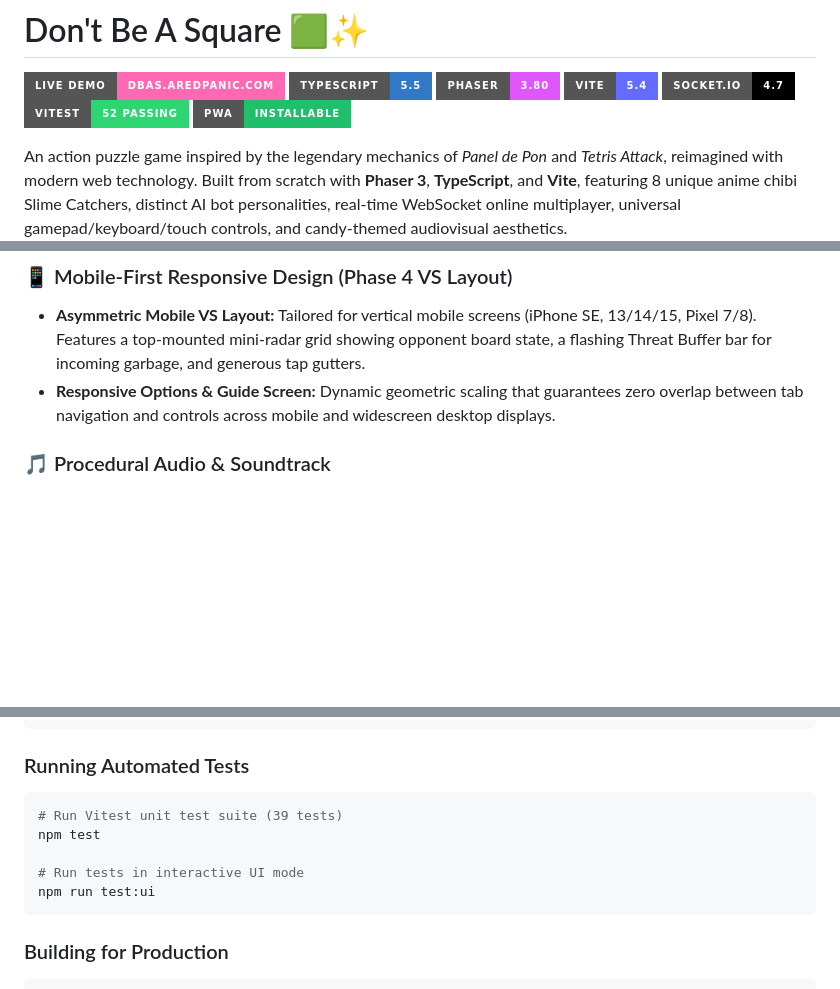
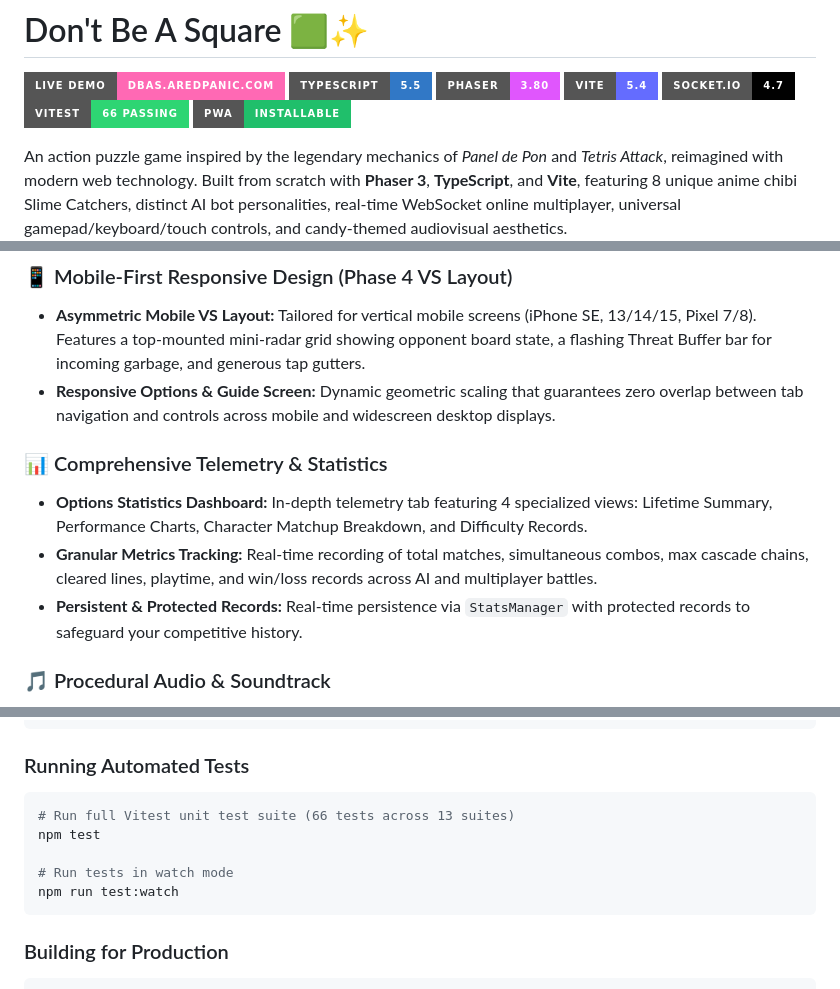
Before and after one commit to miguelp001/dont-be-a-square, a Markdown page: README.md, 3 parts joined by grey strips. Rendered like a GitHub page; badges without logos; blank space fills up the shorter version.

Commit message:
Update README and GUIDE documentation with 66 passing test count, statistics dashboard, and roster accuracy

````diff
--- a/README.md
+++ b/README.md
@@ -5,7 +5,7 @@
 [![Phaser 3](https://img.shields.io/badge/Phaser-3.80-e056fd?style=for-the-badge&logo=html5&logoColor=white)](https://phaser.io/)
 [![Vite](https://img.shields.io/badge/Vite-5.4-646CFF?style=for-the-badge&logo=vite&logoColor=white)](https://vitejs.dev/)
 [![Socket.IO](https://img.shields.io/badge/Socket.IO-4.7-010101?style=for-the-badge&logo=socketdotio&logoColor=white)](https://socket.io/)
-[![Tests](https://img.shields.io/badge/Vitest-52%20Passing-2ed573?style=for-the-badge&logo=vitest&logoColor=white)](https://vitest.dev/)
+[![Tests](https://img.shields.io/badge/Vitest-66%20Passing-2ed573?style=for-the-badge&logo=vitest&logoColor=white)](https://vitest.dev/)
 [![PWA Ready](https://img.shields.io/badge/PWA-Installable-20bf6b?style=for-the-badge&logo=pwa&logoColor=white)](https://developer.mozilla.org/en-US/docs/Web/Progressive_web_apps)
 
 An action puzzle game inspired by the legendary mechanics of *Panel de Pon* and *Tetris Attack*, reimagined with modern web technology. Built from scratch with **Phaser 3**, **TypeScript**, and **Vite**, featuring 8 unique anime chibi Slime Catchers, distinct AI bot personalities, real-time WebSocket online multiplayer, universal gamepad/keyboard/touch controls, and candy-themed audiovisual aesthetics.
@@ -44,6 +44,11 @@ An action puzzle game inspired by the legendary mechanics of *Panel de Pon* and
 ### 📱 Mobile-First Responsive Design (Phase 4 VS Layout)
 * **Asymmetric Mobile VS Layout:** Tailored for vertical mobile screens (iPhone SE, 13/14/15, Pixel 7/8). Features a top-mounted mini-radar grid showing opponent board state, a flashing Threat Buffer bar for incoming garbage, and generous tap gutters.
 * **Responsive Options & Guide Screen:** Dynamic geometric scaling that guarantees zero overlap between tab navigation and controls across mobile and widescreen desktop displays.
+
+### 📊 Comprehensive Telemetry & Statistics
+* **Options Statistics Dashboard:** In-depth telemetry tab featuring 4 specialized views: Lifetime Summary, Performance Charts, Character Matchup Breakdown, and Difficulty Records.
+* **Granular Metrics Tracking:** Real-time recording of total matches, simultaneous combos, max cascade chains, cleared lines, playtime, and win/loss records across AI and multiplayer battles.
+* **Persistent & Protected Records:** Real-time persistence via `StatsManager` with protected records to safeguard your competitive history.
 
 ### 🎵 Procedural Audio & Soundtrack
 * Zero-latency Web Audio API procedural synthesizer for mechanical clicks, pops, swaps, combo chimes, and panic sirens.
@@ -145,11 +150,11 @@ npm run server
 
 ### Running Automated Tests
 ```bash
-# Run Vitest unit test suite (39 tests)
+# Run full Vitest unit test suite (66 tests across 13 suites)
 npm test
 
-# Run tests in interactive UI mode
-npm run test:ui
+# Run tests in watch mode
+npm run test:watch
 ```
 
 ### Building for Production
````
Also changed, not shown: other parts of README.md (+2 -2 lines), docs/GUIDE.md (+34 -10 lines).
